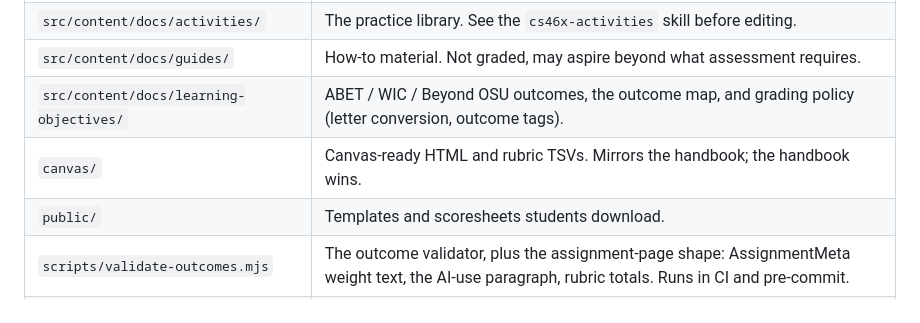
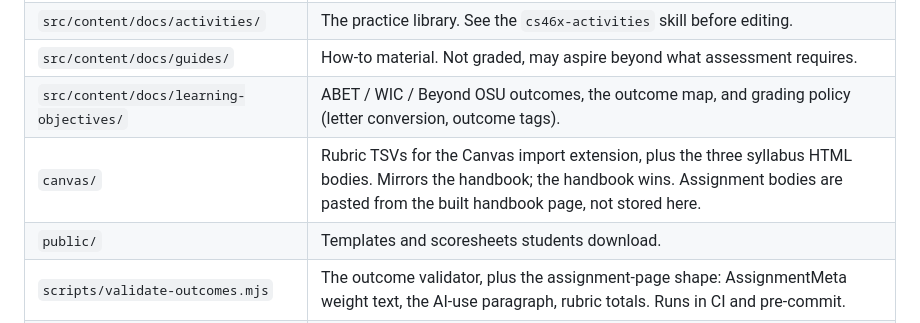
Before and after one commit to adulbrich/cs-capstone-handbook, a Markdown page: AGENTS.md, the part around the change. GitHub-like rendering.

Commit message:
Fix the AGENTS.md canvas/ description and list the new TSVs for import
AGENTS.md still said canvas/ holds Canvas-ready HTML; after #30 it holds the
rubric TSVs and the three syllabi. The three individual-contribution TSVs
were described in the readme's opening but absent from the re-import table
the term-setup checklist points at, so they would never reach Canvas.

Co-Authored-By: Claude Fable 5.1 <noreply@anthropic.com>

```diff
--- a/AGENTS.md
+++ b/AGENTS.md
@@ -17,7 +17,7 @@ mirrors it. Content lives in `src/content/docs/**` as MDX.
 | `src/content/docs/activities/` | The practice library. See the `cs46x-activities` skill before editing. |
 | `src/content/docs/guides/` | How-to material. Not graded, may aspire beyond what assessment requires. |
 | `src/content/docs/learning-objectives/` | ABET / WIC / Beyond OSU outcomes, the outcome map, and grading policy (letter conversion, outcome tags). |
-| `canvas/` | Canvas-ready HTML and rubric TSVs. Mirrors the handbook; the handbook wins. |
+| `canvas/` | Rubric TSVs for the Canvas import extension, plus the three syllabus HTML bodies. Mirrors the handbook; the handbook wins. Assignment bodies are pasted from the built handbook page, not stored here. |
 | `public/` | Templates and scoresheets students download. |
 | `scripts/validate-outcomes.mjs` | The outcome validator, plus the assignment-page shape: AssignmentMeta weight text, the AI-use paragraph, rubric totals. Runs in CI and pre-commit. |
 | `scripts/validate-activities.mjs` | The activity tier validator, plus badge shape, closing line, library count, and the no-outcome-tags, no-grading-language rules for activities and guides. Runs in CI and pre-commit. |
```
Also changed, not shown: canvas/assignments/assignment-readme.md (+1 -0 lines).
